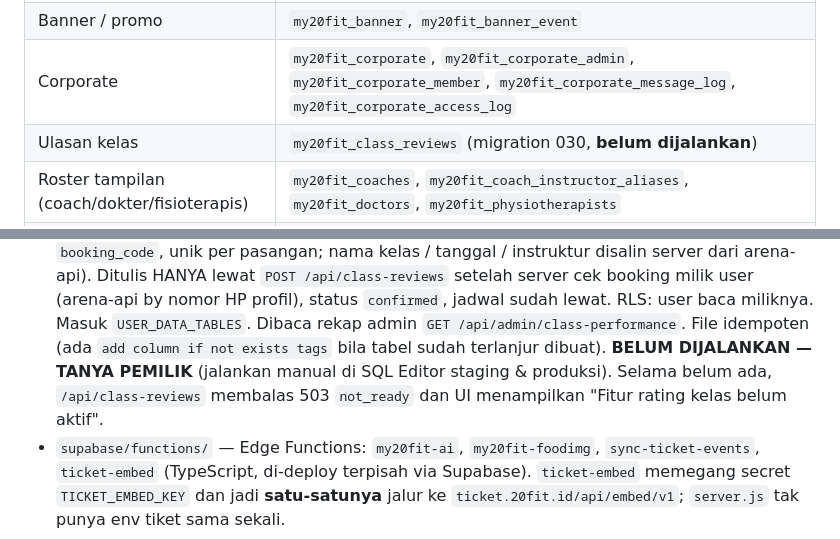
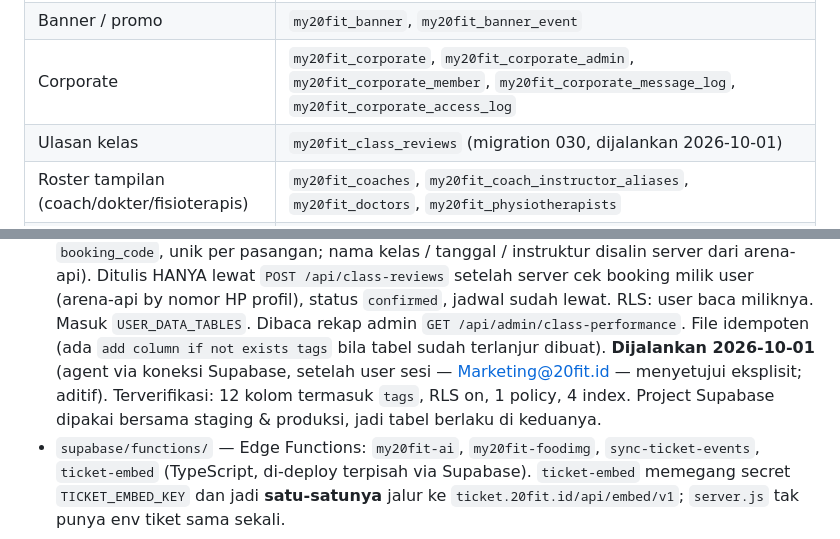
Before and after one commit to Marketing-project-wq/PROFILE20FIT, a Markdown page: docs/DATABASE.md, 2 parts joined by grey strips. Drawn GitHub-style.

Commit message:
Docs: migration 030 (my20fit_class_reviews) sudah dijalankan 2026-10-01
Tabel dibuat lewat koneksi Supabase setelah persetujuan eksplisit user sesi;
terverifikasi 12 kolom (termasuk tags), RLS on, 1 policy, 4 index.

Co-Authored-By: Claude Opus 5.5 <noreply@anthropic.com>
Claude-Session: https://claude.ai/code/session_01T8yo3kSMAkgF2QwRGwGjKD

```diff
--- a/docs/DATABASE.md
+++ b/docs/DATABASE.md
@@ -23,7 +23,7 @@
 | Voucher | `my20fit_vouchers`, `my20fit_voucher_usages`, `my20fit_voucher_attempts` |
 | Banner / promo | `my20fit_banner`, `my20fit_banner_event` |
 | Corporate | `my20fit_corporate`, `my20fit_corporate_admin`, `my20fit_corporate_member`, `my20fit_corporate_message_log`, `my20fit_corporate_access_log` |
-| Ulasan kelas | `my20fit_class_reviews` (migration 030, **belum dijalankan**) |
+| Ulasan kelas | `my20fit_class_reviews` (migration 030, dijalankan 2026-10-01) |
 | Roster tampilan (coach/dokter/fisioterapis) | `my20fit_coaches`, `my20fit_coach_instructor_aliases`, `my20fit_doctors`, `my20fit_physiotherapists` |
 | Tiket event | `my20fit_ticket_events` (katalog + `sold_count` agregat, disinkron `sync-ticket-events`). `my20fit_ticket_tokens` masih ada di DB tapi **sudah tidak dipakai kode mana pun** sejak jalur OTP dibuang (`d1c2a38`). Arsip pembelian dibaca **read-only** dari `event_transaction` — tabel **milik app lain**, tanpa prefix: jangan ditulis. |
 
@@ -108,8 +108,9 @@
   Ditulis HANYA lewat `POST /api/class-reviews` setelah server cek booking milik user (arena-api by nomor HP profil),
   status `confirmed`, jadwal sudah lewat. RLS: user baca miliknya. Masuk `USER_DATA_TABLES`. Dibaca rekap admin
   `GET /api/admin/class-performance`. File idempoten (ada `add column if not exists tags` bila tabel sudah terlanjur dibuat).
-  **BELUM DIJALANKAN — TANYA PEMILIK** (jalankan manual di SQL Editor staging & produksi). Selama belum ada,
-  `/api/class-reviews` membalas 503 `not_ready` dan UI menampilkan "Fitur rating kelas belum aktif".
+  **Dijalankan 2026-10-01** (agent via koneksi Supabase, setelah user sesi — Marketing@20fit.id — menyetujui
+  eksplisit; aditif). Terverifikasi: 12 kolom termasuk `tags`, RLS on, 1 policy, 4 index. Project Supabase dipakai
+  bersama staging & produksi, jadi tabel berlaku di keduanya.
 - `supabase/functions/` — Edge Functions: `my20fit-ai`, `my20fit-foodimg`, `sync-ticket-events`, `ticket-embed` (TypeScript, di-deploy terpisah via Supabase). `ticket-embed` memegang secret `TICKET_EMBED_KEY` dan jadi **satu-satunya** jalur ke `ticket.20fit.id/api/embed/v1`; `server.js` tak punya env tiket sama sekali.
 
 ## Cara menjalankan migration
```
Also changed, not shown: docs/STATUS.md (+2 -2 lines).
